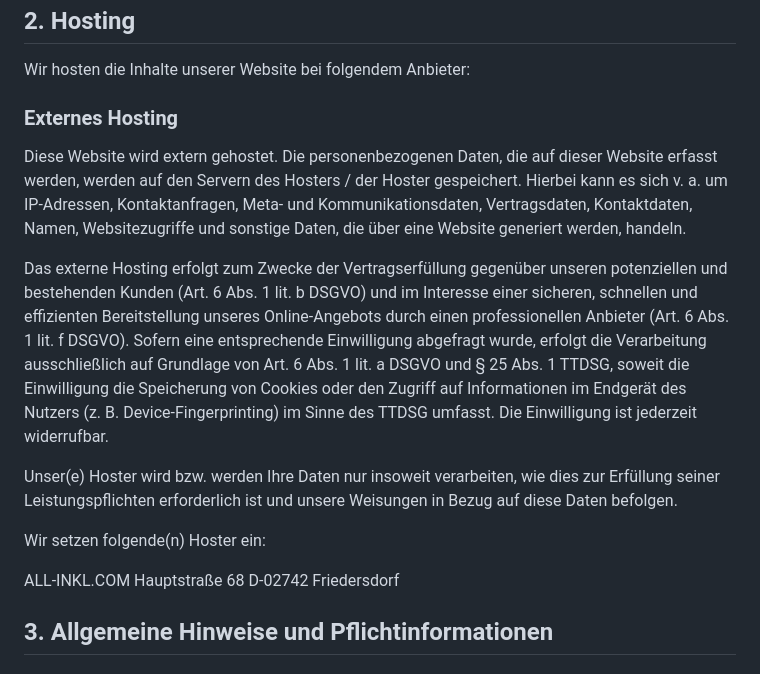
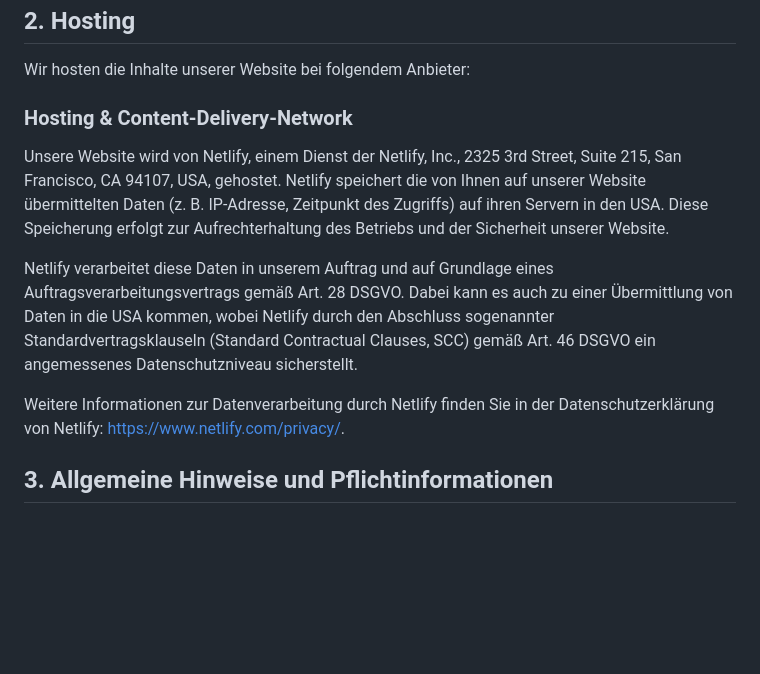
Before and after one commit to MajVicious/eisfuchs-11ty, a Markdown page: src/pages/datenschutz.md, the part around the change. Drawn GitHub-style; blank space fills up the shorter version.

Commit message:
Added netlify to privacy policy.

```diff
--- a/src/pages/datenschutz.md
+++ b/src/pages/datenschutz.md
@@ -53,19 +53,13 @@ Hierzu sowie zu weiteren Fragen zum Thema Datenschutz können Sie sich jederzeit
 
 Wir hosten die Inhalte unserer Website bei folgendem Anbieter:
 
-### Externes Hosting
+### Hosting & Content-Delivery-Network
 
-Diese Website wird extern gehostet. Die personenbezogenen Daten, die auf dieser Website erfasst werden, werden auf den Servern des Hosters / der Hoster gespeichert. Hierbei kann es sich v. a. um IP-Adressen, Kontaktanfragen, Meta- und Kommunikationsdaten, Vertragsdaten, Kontaktdaten, Namen, Websitezugriffe und sonstige Daten, die über eine Website generiert werden, handeln.
+Unsere Website wird von Netlify, einem Dienst der Netlify, Inc., 2325 3rd Street, Suite 215, San Francisco, CA 94107, USA, gehostet. Netlify speichert die von Ihnen auf unserer Website übermittelten Daten (z. B. IP-Adresse, Zeitpunkt des Zugriffs) auf ihren Servern in den USA. Diese Speicherung erfolgt zur Aufrechterhaltung des Betriebs und der Sicherheit unserer Website.
 
-Das externe Hosting erfolgt zum Zwecke der Vertragserfüllung gegenüber unseren potenziellen und bestehenden Kunden (Art. 6 Abs. 1 lit. b DSGVO) und im Interesse einer sicheren, schnellen und effizienten Bereitstellung unseres Online-Angebots durch einen professionellen Anbieter (Art. 6 Abs. 1 lit. f DSGVO). Sofern eine entsprechende Einwilligung abgefragt wurde, erfolgt die Verarbeitung ausschließlich auf Grundlage von Art. 6 Abs. 1 lit. a DSGVO und § 25 Abs. 1 TTDSG, soweit die Einwilligung die Speicherung von Cookies oder den Zugriff auf Informationen im Endgerät des Nutzers (z. B. Device-Fingerprinting) im Sinne des TTDSG umfasst. Die Einwilligung ist jederzeit widerrufbar.
+Netlify verarbeitet diese Daten in unserem Auftrag und auf Grundlage eines Auftragsverarbeitungsvertrags gemäß Art. 28 DSGVO. Dabei kann es auch zu einer Übermittlung von Daten in die USA kommen, wobei Netlify durch den Abschluss sogenannter Standardvertragsklauseln (Standard Contractual Clauses, SCC) gemäß Art. 46 DSGVO ein angemessenes Datenschutzniveau sicherstellt.
 
-Unser(e) Hoster wird bzw. werden Ihre Daten nur insoweit verarbeiten, wie dies zur Erfüllung seiner Leistungspflichten erforderlich ist und unsere Weisungen in Bezug auf diese Daten befolgen.
-
-Wir setzen folgende(n) Hoster ein:
-
-ALL-INKL.COM
-Hauptstraße 68
-D-02742 Friedersdorf
+Weitere Informationen zur Datenverarbeitung durch Netlify finden Sie in der Datenschutzerklärung von Netlify: https://www.netlify.com/privacy/.
 
 ## 3\. Allgemeine Hinweise und Pflicht­informationen
 
```
